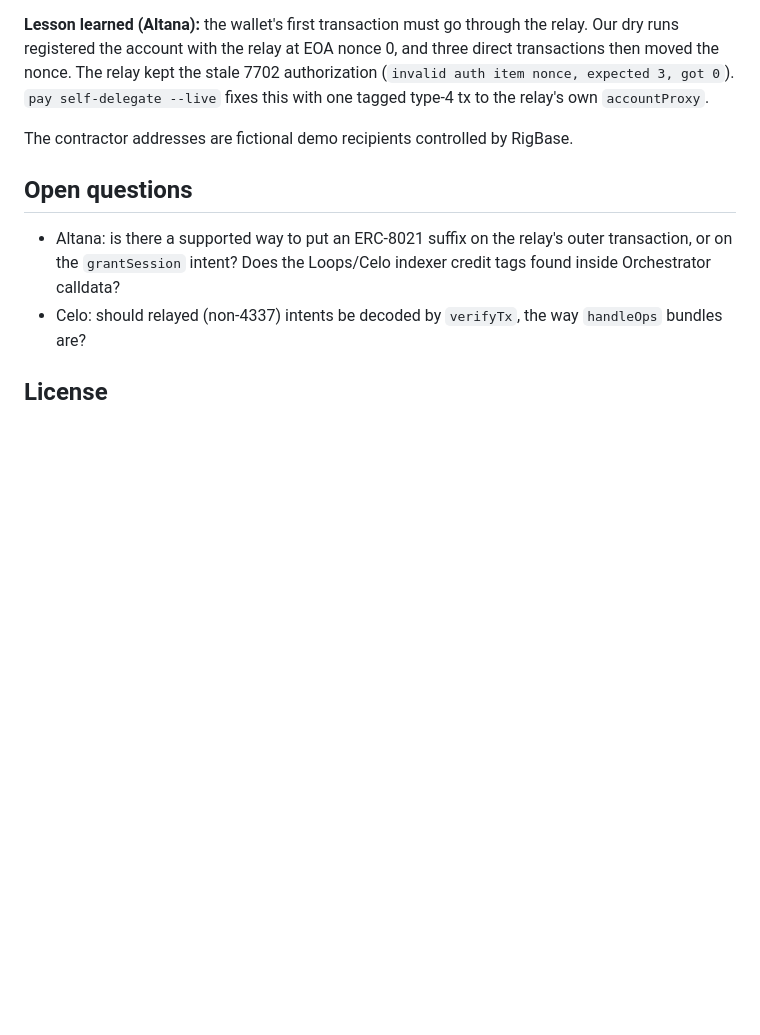
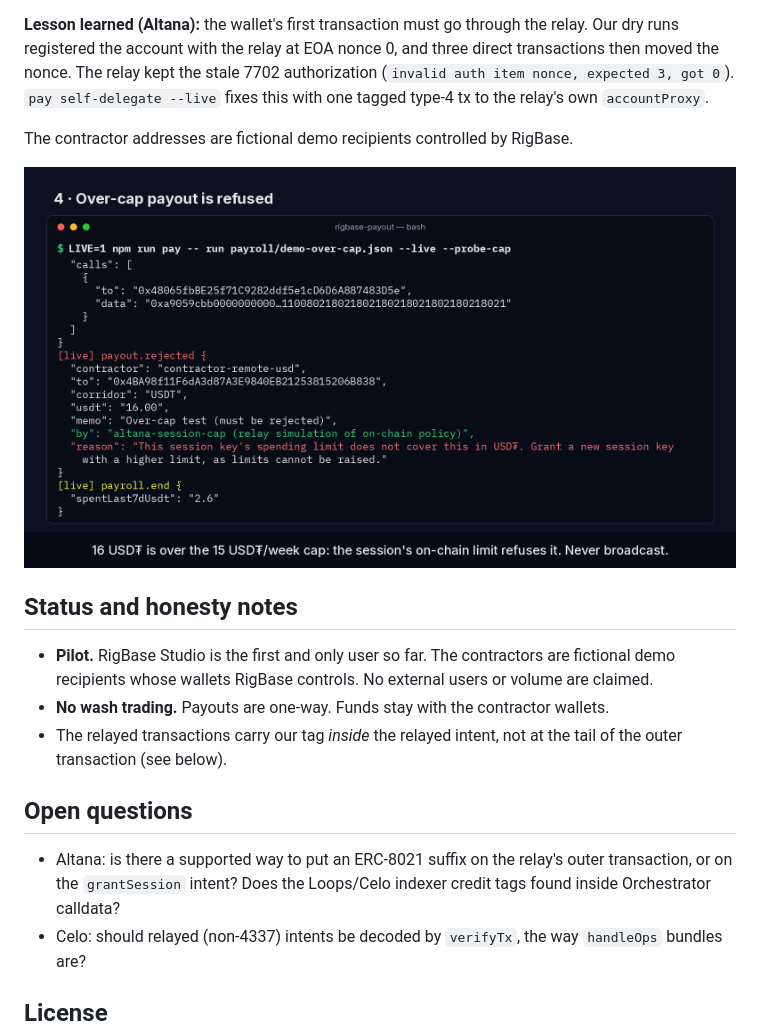
Before and after one commit to getrigbase/rigbase-payout, a Markdown page: README.md, the part around one of its changes. GitHub-like rendering; pictures changed too: assets/screenshots/03-overcap-refused.png (added); blank space fills up the shorter version.

```diff
--- a/README.md
+++ b/README.md
@@ -156,6 +173,14 @@ ERC-8004 agent: **#10076** in `0x8004A169FB4a3325136EB29fA0ceB6D2e539a432`.
 
 The contractor addresses are fictional demo recipients controlled by RigBase.
 
+<p align="center"><img src="assets/screenshots/03-overcap-refused.png" width="720" alt="Over-cap payout refused"></p>
+
+## Status and honesty notes
+
+- **Pilot.** RigBase Studio is the first and only user so far. The contractors are fictional demo recipients whose wallets RigBase controls. No external users or volume are claimed.
+- **No wash trading.** Payouts are one-way. Funds stay with the contractor wallets.
+- The relayed transactions carry our tag *inside* the relayed intent, not at the tail of the outer transaction (see below).
+
 ## Open questions
 
 - Altana: is there a supported way to put an ERC-8021 suffix on the relay's outer transaction, or on the `grantSession` intent? Does the Loops/Celo indexer credit tags found inside Orchestrator calldata?
```
Also changed, not shown: other parts of README.md (+18 -1 lines), assets/screenshots/01-dashboard.png (added), assets/screenshots/02-architecture.png (added), assets/screenshots/04-mainnet-txs.png (added), 2 other files.
